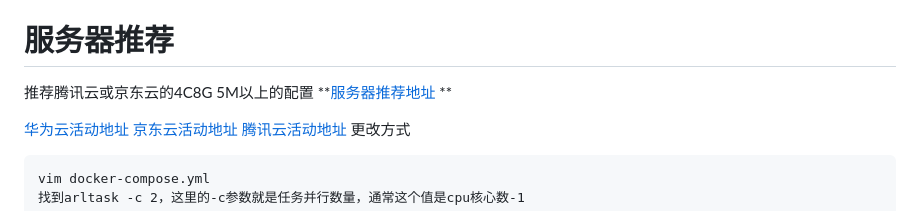
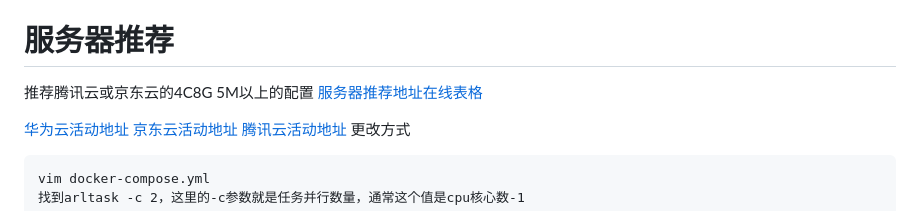
Before and after one commit to ki9mu/ARL-plus-docker, a Markdown page: README.md, the part around one of its changes. GitHub-like rendering.

```diff
--- a/README.md
+++ b/README.md
@@ -52,7 +52,7 @@ n久没写了，几乎重写，难顶
 
 # 服务器推荐
 推荐腾讯云或京东云的4C8G 5M以上的配置
-**[服务器推荐地址] **
+[服务器推荐地址在线表格]
 
 [华为云活动地址]
 [京东云活动地址]
```
Also changed, not shown: other parts of README.md (+1 -1 lines).
